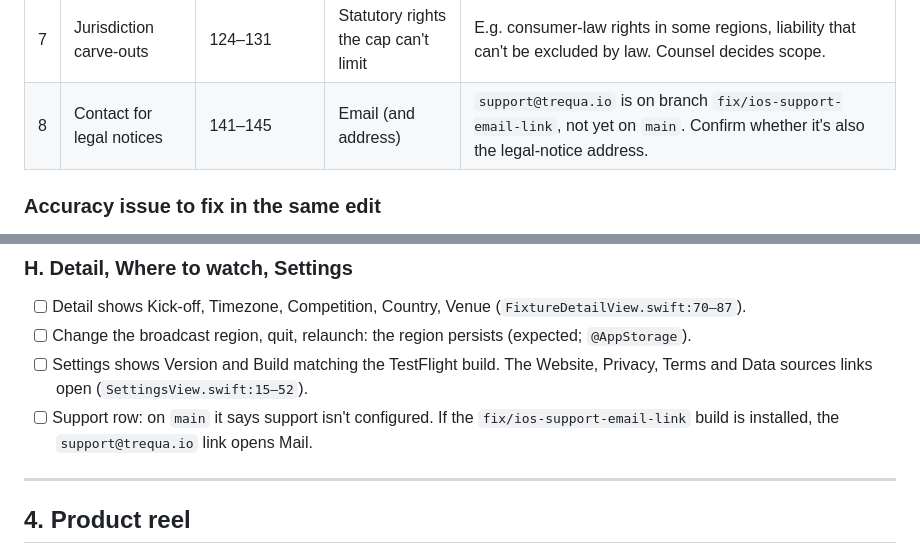
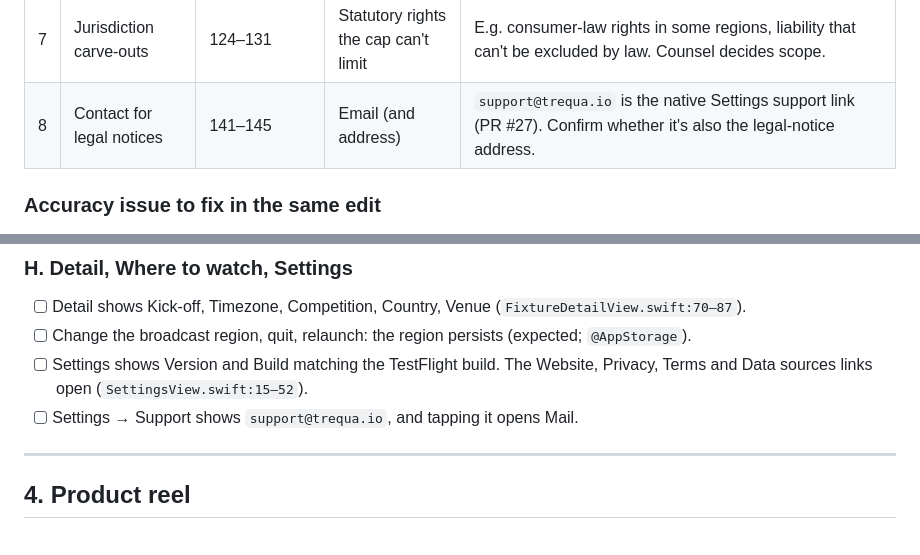
Before and after one commit to leifheaney5/SOCCER-SCANNER, a Markdown page: marketing/app-store-launch/LAUNCH-KIT.md, 2 parts joined by grey strips. Rendered like a GitHub page.

Commit message:
docs: align launch kit with support email change

```diff
--- a/marketing/app-store-launch/LAUNCH-KIT.md
+++ b/marketing/app-store-launch/LAUNCH-KIT.md
@@ -73,7 +73,7 @@ Source: `templates/terms.html`. The fastlane `release_upload` and
 | 5 | Venue / dispute resolution | 141–145 | Courts of [county, state], or arbitration | Choosing arbitration brings more decisions (class-action waiver, opt-out, small-claims carve-out) and needs counsel. |
 | 6 | Liability cap | 124–131 | Amount or formula | The app is free, so "fees paid" formulas resolve to $0. Many free services use a fixed sum; the number is a legal call. |
 | 7 | Jurisdiction carve-outs | 124–131 | Statutory rights the cap can't limit | E.g. consumer-law rights in some regions, liability that can't be excluded by law. Counsel decides scope. |
-| 8 | Contact for legal notices | 141–145 | Email (and address) | `support@trequa.io` is on branch `fix/ios-support-email-link`, not yet on `main`. Confirm whether it's also the legal-notice address. |
+| 8 | Contact for legal notices | 141–145 | Email (and address) | `support@trequa.io` is the native Settings support link (PR #27). Confirm whether it's also the legal-notice address. |
 
 ### Accuracy issue to fix in the same edit
 
@@ -166,7 +166,7 @@ Paste each URL into Notes and tap it:
 - [ ] Detail shows Kick-off, Timezone, Competition, Country, Venue (`FixtureDetailView.swift:70–87`).
 - [ ] Change the broadcast region, quit, relaunch: the region persists (expected; `@AppStorage`).
 - [ ] Settings shows Version and Build matching the TestFlight build. The Website, Privacy, Terms and Data sources links open (`SettingsView.swift:15–52`).
-- [ ] Support row: on `main` it says support isn't configured. If the `fix/ios-support-email-link` build is installed, the `support@trequa.io` link opens Mail.
+- [ ] Settings → Support shows `support@trequa.io`, and tapping it opens Mail.
 
 ---
 
```
